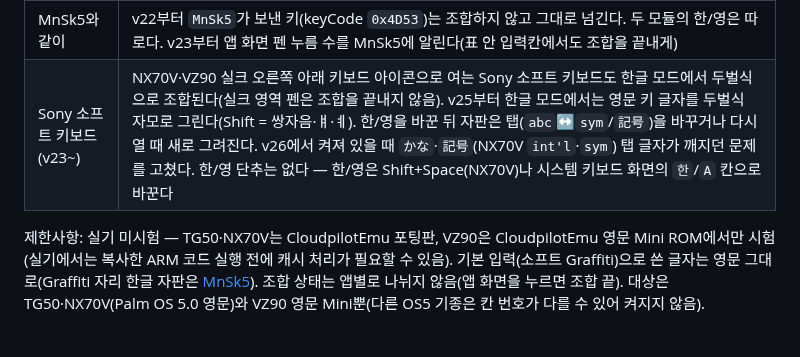
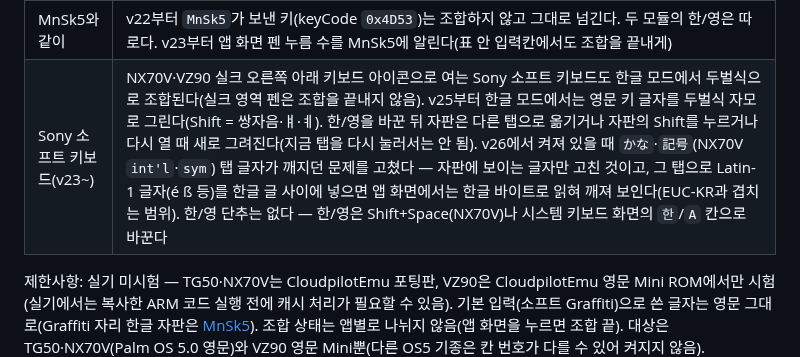
Before and after one commit to muns5965/clie-hangul-keyboard, a Markdown page: README.md, the part around the change. Drawn GitHub-style; blank space fills up the shorter version.

```diff
--- a/README.md
+++ b/README.md
@@ -336,7 +336,7 @@ Sony PEG-TG50·PEG-NX70V(Palm OS 5.0 영문)용(NX70V는 v4부터). v17부터 Cl
 | 기기 확인 | Sony TG50·NX70V(v17~ VZ90 영문 Mini: PV 기기 ID + 기종 이름 `PEG-VZ90`)가 아니거나, 바꿀 시스템 함수 칸이 알려진 값이 아니면(다른 패치가 먼저 바꿈 등) 켜지지 않는다(`not supported`, `system table differs`) |
 | 업데이트 | 코드는 메모리에 복사해 돌므로 켜진 채로 덮어 설치해도 된다. 새 판은 `OFF` → `ON`(쉬는 중이면 리셋 뒤) |
 | MnSk5와 같이 | v22부터 `MnSk5`가 보낸 키(keyCode `0x4D53`)는 조합하지 않고 그대로 넘긴다. 두 모듈의 한/영은 따로다. v23부터 앱 화면 펜 누름 수를 MnSk5에 알린다(표 안 입력칸에서도 조합을 끝내게) |
-| Sony 소프트 키보드(v23~) | NX70V·VZ90 실크 오른쪽 아래 키보드 아이콘으로 여는 Sony 소프트 키보드도 한글 모드에서 두벌식으로 조합된다(실크 영역 펜은 조합을 끝내지 않음). v25부터 한글 모드에서는 영문 키 글자를 두벌식 자모로 그린다(Shift = 쌍자음·ㅒ·ㅖ). 한/영을 바꾼 뒤 자판은 탭(`abc`↔`sym`/`記号`)을 바꾸거나 다시 열 때 새로 그려진다. v26에서 켜져 있을 때 `かな`·`記号`(NX70V `int'l`·`sym`) 탭 글자가 깨지던 문제를 고쳤다. 한/영 단추는 없다 — 한/영은 Shift+Space(NX70V)나 시스템 키보드 화면의 `한`/`A` 칸으로 바꾼다 |
+| Sony 소프트 키보드(v23~) | NX70V·VZ90 실크 오른쪽 아래 키보드 아이콘으로 여는 Sony 소프트 키보드도 한글 모드에서 두벌식으로 조합된다(실크 영역 펜은 조합을 끝내지 않음). v25부터 한글 모드에서는 영문 키 글자를 두벌식 자모로 그린다(Shift = 쌍자음·ㅒ·ㅖ). 한/영을 바꾼 뒤 자판은 다른 탭으로 옮기거나 자판의 Shift를 누르거나 다시 열 때 새로 그려진다(지금 탭을 다시 눌러서는 안 됨). v26에서 켜져 있을 때 `かな`·`記号`(NX70V `int'l`·`sym`) 탭 글자가 깨지던 문제를 고쳤다 — 자판에 보이는 글자만 고친 것이고, 그 탭으로 Latin-1 글자(é ß 등)를 한글 글 사이에 넣으면 앱 화면에서는 한글 바이트로 읽혀 깨져 보인다(EUC-KR과 겹치는 범위). 한/영 단추는 없다 — 한/영은 Shift+Space(NX70V)나 시스템 키보드 화면의 `한`/`A` 칸으로 바꾼다 |
 
 제한사항: 실기 미시험 — TG50·NX70V는 CloudpilotEmu 포팅판, VZ90은 CloudpilotEmu 영문 Mini ROM에서만 시험(실기에서는 복사한 ARM 코드 실행 전에
 캐시 처리가 필요할 수 있음). 기본 입력(소프트 Graffiti)으로 쓴 글자는 영문 그대로(Graffiti 자리 한글 자판은 [MnSk5](#os-5-mn-가상-키보드mnsk5-nx70vvz90)).
```
Also changed, not shown: docs/OS5_RESEARCH.md (+51 -0 lines).
